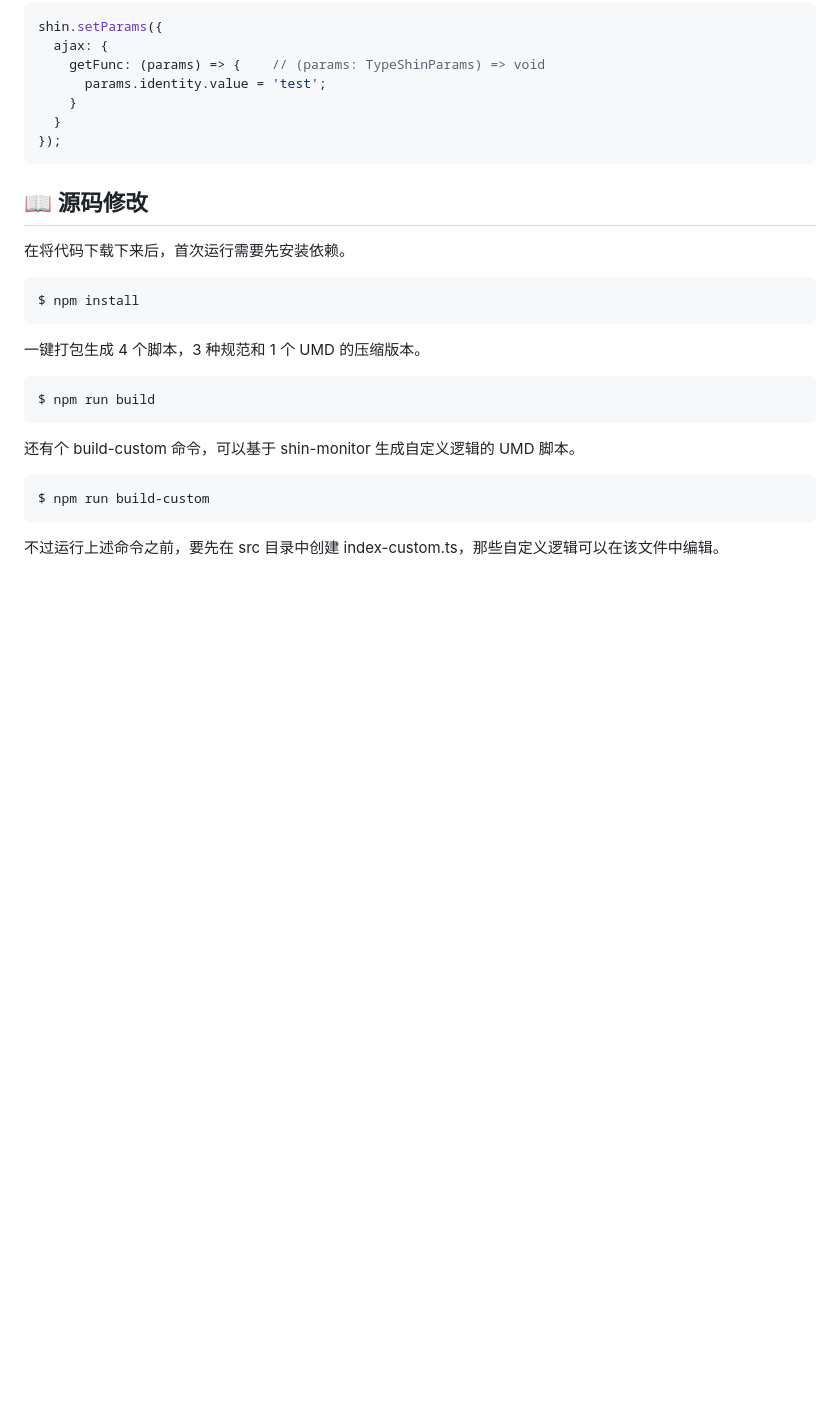
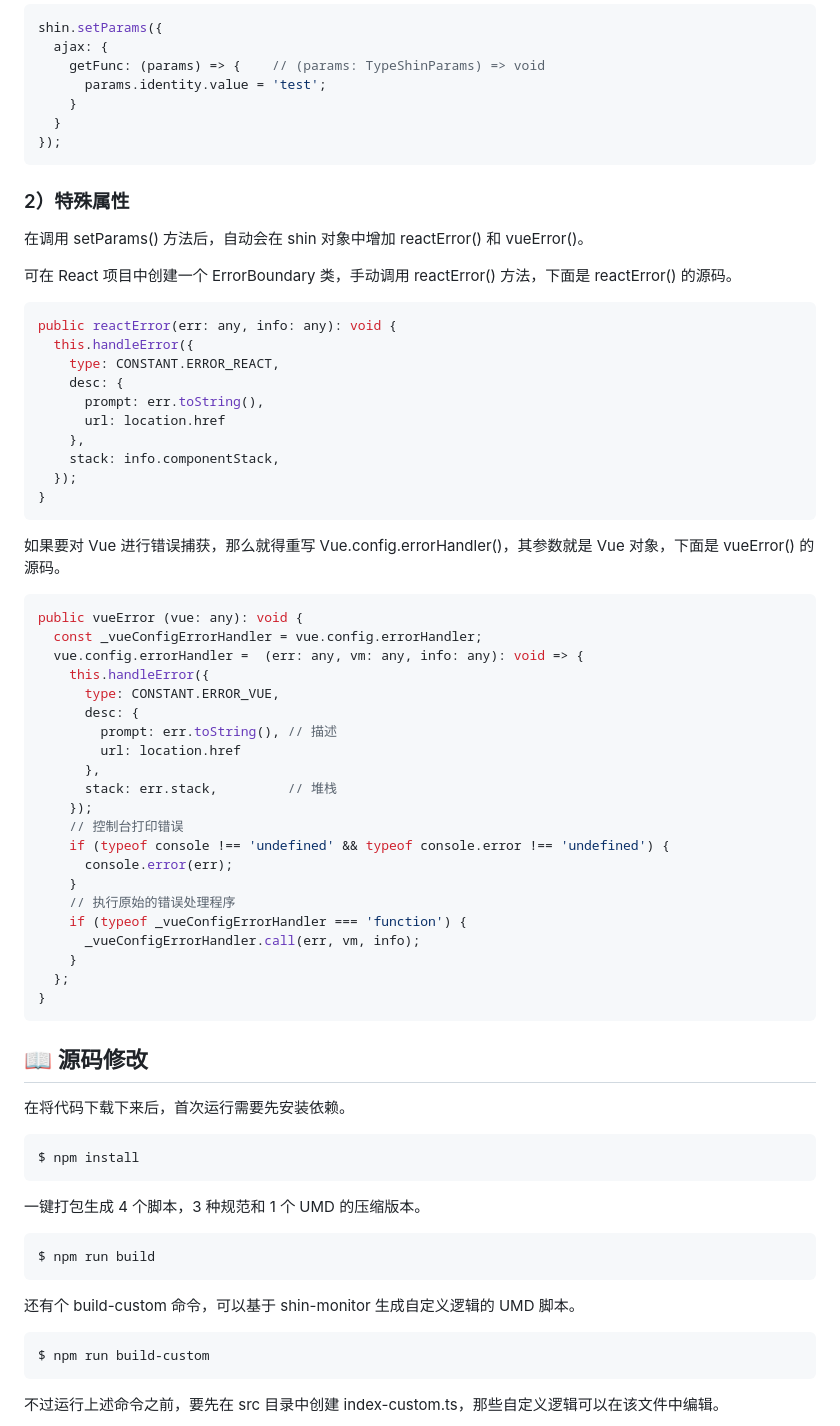
Before and after one commit to pwstrick/shin-monitor, a Markdown page: README.md, the part around the change. GitHub-like rendering; blank space fills up the shorter version.

Commit message:
doc: 增加 reactError() 和 vueError() 的说明

````diff
--- a/README.md
+++ b/README.md
@@ -189,6 +189,49 @@ shin.setParams({
 });
 ```
 
+### 2）特殊属性
+
+在调用 setParams() 方法后，自动会在 shin 对象中增加 reactError() 和 vueError()。
+
+可在 React 项目中创建一个 ErrorBoundary 类，手动调用 reactError() 方法，下面是 reactError() 的源码。
+```js
+public reactError(err: any, info: any): void {
+  this.handleError({
+    type: CONSTANT.ERROR_REACT,
+    desc: {
+      prompt: err.toString(),
+      url: location.href
+    },
+    stack: info.componentStack,
+  });
+}
+```
+
+如果要对 Vue 进行错误捕获，那么就得重写 Vue.config.errorHandler()，其参数就是 Vue 对象，下面是 vueError() 的源码。
+```js
+public vueError (vue: any): void {
+  const _vueConfigErrorHandler = vue.config.errorHandler;
+  vue.config.errorHandler =  (err: any, vm: any, info: any): void => {
+    this.handleError({
+      type: CONSTANT.ERROR_VUE,
+      desc: {
+        prompt: err.toString(), // 描述
+        url: location.href
+      },
+      stack: err.stack,         // 堆栈
+    });
+    // 控制台打印错误
+    if (typeof console !== 'undefined' && typeof console.error !== 'undefined') {
+      console.error(err);
+    }
+    // 执行原始的错误处理程序
+    if (typeof _vueConfigErrorHandler === 'function') {
+      _vueConfigErrorHandler.call(err, vm, info);
+    }
+  };
+}
+```
+
 ## :open_book: 源码修改
 在将代码下载下来后，首次运行需要先安装依赖。
 ```bash
````
